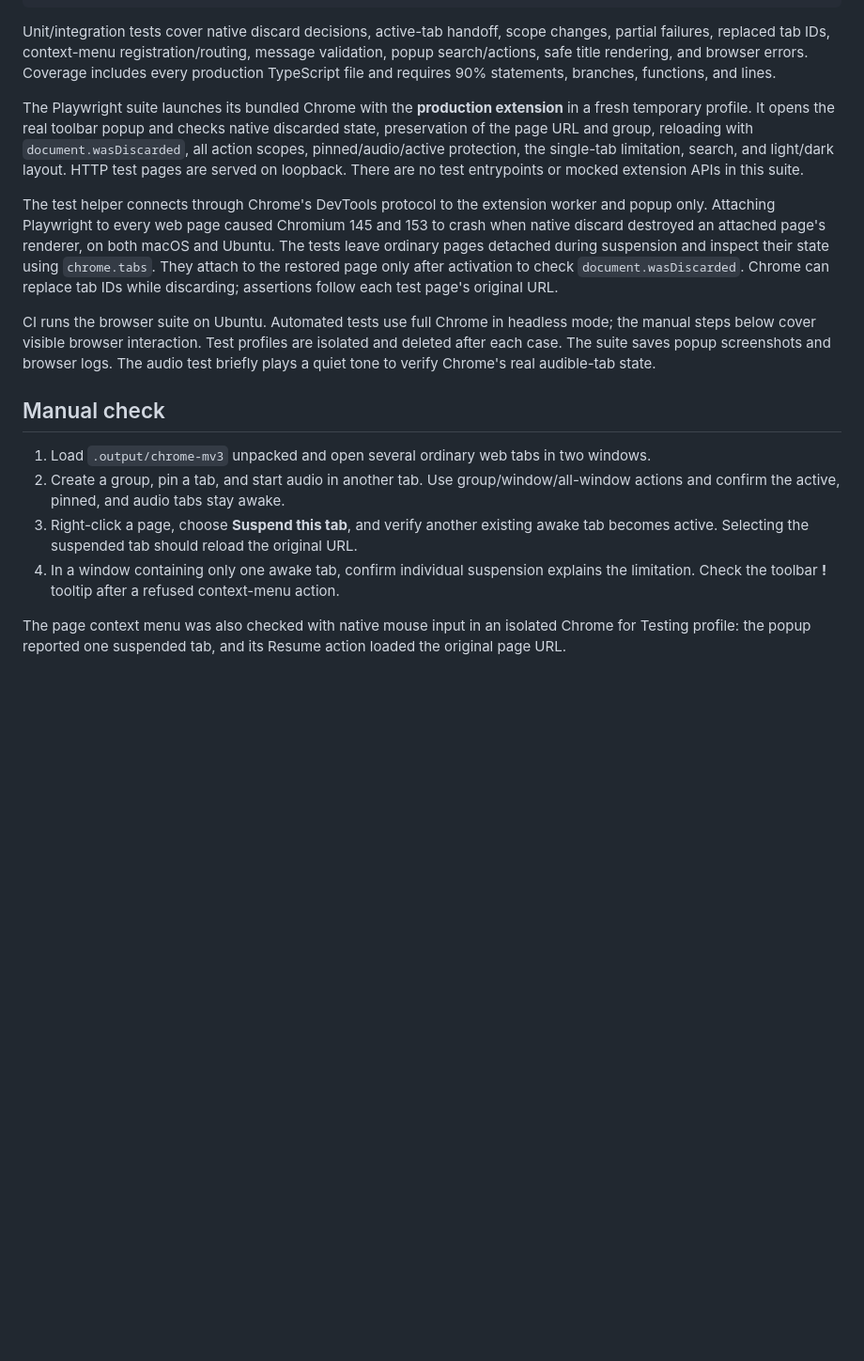
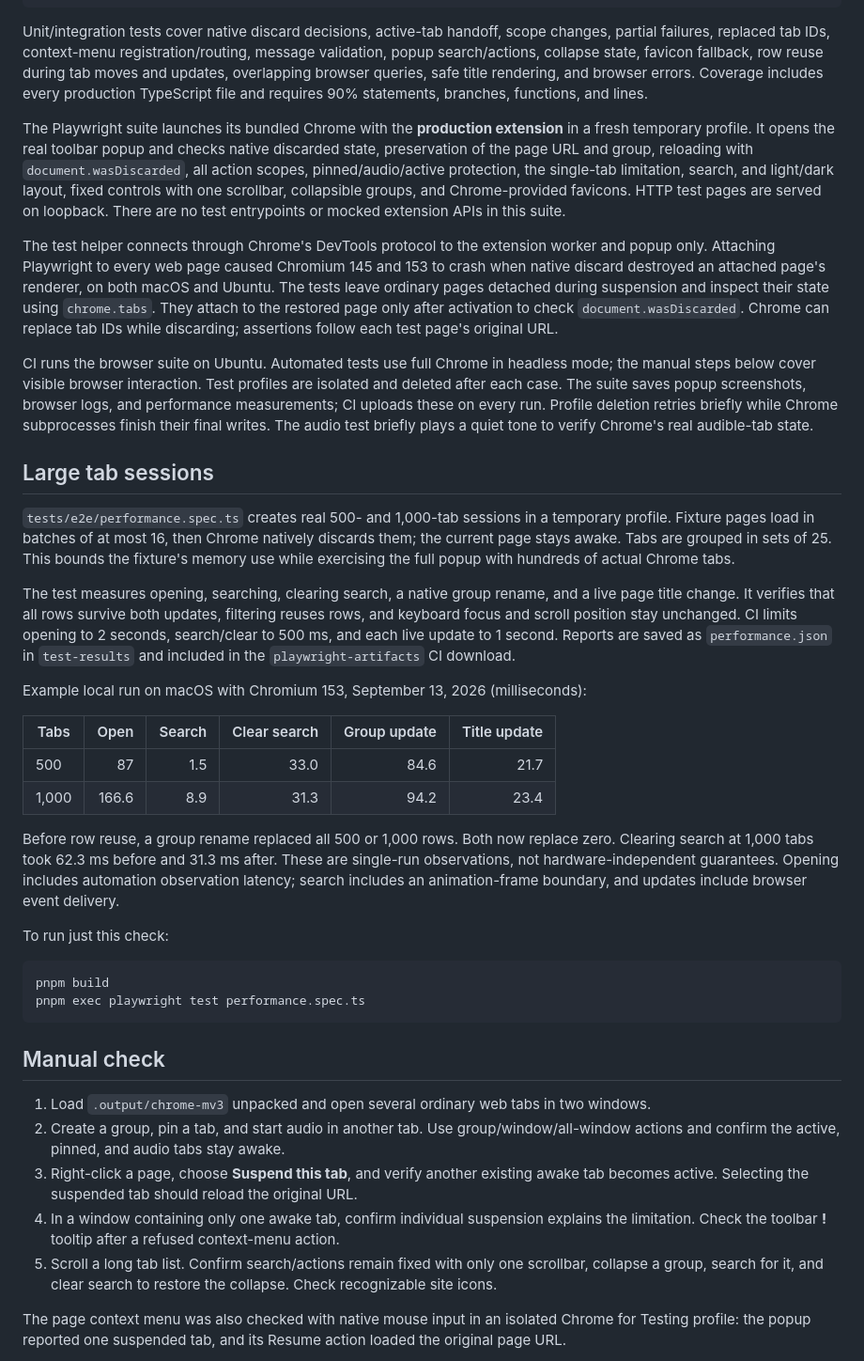
Before and after one commit to viseshrp/suspendit, a Markdown page: docs/TESTING.md, the part around the change. Shown: that part at 94% size. Drawn GitHub-style; blank space fills up the shorter version.

````diff
--- a/docs/TESTING.md
+++ b/docs/TESTING.md
@@ -12,14 +12,16 @@ pnpm package
 
 Unit/integration tests cover native discard decisions, active-tab handoff, scope changes,
 partial failures, replaced tab IDs, context-menu registration/routing, message validation,
-popup search/actions, safe title rendering, and browser errors. Coverage includes every
+popup search/actions, collapse state, favicon fallback, row reuse during tab moves and updates,
+overlapping browser queries, safe title rendering, and browser errors. Coverage includes every
 production TypeScript file and requires 90% statements, branches, functions, and lines.
 
 The Playwright suite launches its bundled Chrome with the **production extension** in a
 fresh temporary profile. It opens the real toolbar popup and checks native discarded state,
 preservation of the page URL and group, reloading with `document.wasDiscarded`, all action
 scopes, pinned/audio/active protection, the single-tab limitation, search, and light/dark
-layout. HTTP test pages are served on loopback. There are no test entrypoints or mocked
+layout, fixed controls with one scrollbar, collapsible groups, and Chrome-provided favicons.
+HTTP test pages are served on loopback. There are no test entrypoints or mocked
 extension APIs in this suite.
 
 The test helper connects through Chrome's DevTools protocol to the extension worker and
@@ -32,8 +34,42 @@ Chrome can replace tab IDs while discarding; assertions follow each test page's
 CI runs the browser suite on Ubuntu. Automated tests use full Chrome in headless mode;
 the manual steps below cover visible browser interaction. Test profiles are isolated and
 deleted after each case. The suite saves
-popup screenshots and browser logs. The audio test briefly plays a quiet tone to verify
+popup screenshots, browser logs, and performance measurements; CI uploads these on every run.
+Profile deletion retries briefly while Chrome subprocesses finish their final writes.
+The audio test briefly plays a quiet tone to verify
 Chrome's real audible-tab state.
+
+## Large tab sessions
+
+`tests/e2e/performance.spec.ts` creates real 500- and 1,000-tab sessions in a temporary profile.
+Fixture pages load in batches of at most 16, then Chrome natively discards them; the current
+page stays awake. Tabs are grouped in sets of 25. This bounds the fixture's memory use while
+exercising the full popup with hundreds of actual Chrome tabs.
+
+The test measures opening, searching, clearing search, a native group rename, and a live page
+title change. It verifies that all rows survive both updates, filtering reuses rows, and keyboard
+focus and scroll position stay unchanged. CI limits opening to 2 seconds, search/clear to 500 ms,
+and each live update to 1 second. Reports are saved as `performance.json` in `test-results` and
+included in the `playwright-artifacts` CI download.
+
+Example local run on macOS with Chromium 153, September 13, 2026 (milliseconds):
+
+| Tabs | Open | Search | Clear search | Group update | Title update |
+| --- | ---: | ---: | ---: | ---: | ---: |
+| 500 | 87 | 1.5 | 33.0 | 84.6 | 21.7 |
+| 1,000 | 166.6 | 8.9 | 31.3 | 94.2 | 23.4 |
+
+Before row reuse, a group rename replaced all 500 or 1,000 rows. Both now replace zero.
+Clearing search at 1,000 tabs took 62.3 ms before and 31.3 ms after. These are single-run
+observations, not hardware-independent guarantees. Opening includes automation observation
+latency; search includes an animation-frame boundary, and updates include browser event delivery.
+
+To run just this check:
+
+```sh
+pnpm build
+pnpm exec playwright test performance.spec.ts
+```
 
 ## Manual check
 
@@ -44,6 +80,8 @@ Chrome's real audible-tab state.
    becomes active. Selecting the suspended tab should reload the original URL.
 4. In a window containing only one awake tab, confirm individual suspension explains the
    limitation. Check the toolbar **!** tooltip after a refused context-menu action.
+5. Scroll a long tab list. Confirm search/actions remain fixed with only one scrollbar, collapse
+   a group, search for it, and clear search to restore the collapse. Check recognizable site icons.
 
 The page context menu was also checked with native mouse input in an isolated Chrome for
 Testing profile: the popup reported one suspended tab, and its Resume action loaded the
````
Also changed, not shown: README.md (+6 -0 lines), docs/architecture.md (+13 -1 lines), docs/screenshots/popup-dark.png, docs/screenshots/popup-light.png.
